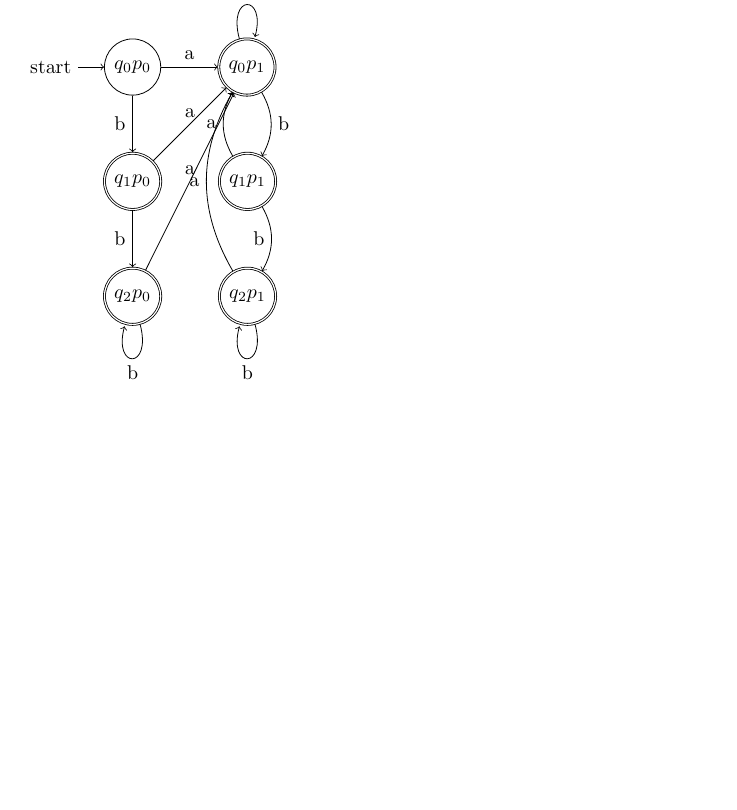
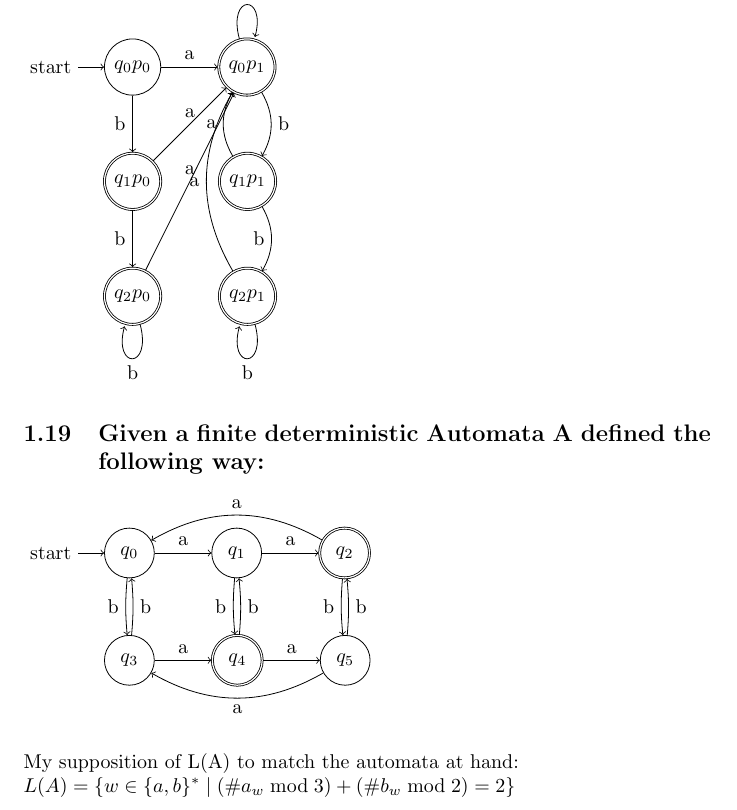
Before and after one commit to SorerBOT/Notes, a LaTeX document (Latex/Models/Automata.tex): part of page 9 of 9, cut so that both start at the same text, the shorter picture padded with empty space. Compiled offline with pdfLaTeX.

Commit message:
(Automata)

```diff
--- a/Latex/Models/Automata.tex
+++ b/Latex/Models/Automata.tex
@@ -412,4 +412,31 @@ Automata C: \newline
   (q_2p_1) edge [loop below] node [below] {b} ()
   ;
 \end{tikzpicture}
+\subsection{Given a finite deterministic Automata A defined the following way:}
+\begin{tikzpicture}
+  \node [state, initial] (q_0) {$q_0$};
+  \node [state] [right=of q_0] (q_1) {$q_1$};
+  \node [state, accepting] [right=of q_1] (q_2) {$q_2$};
+  \node [state] [below=of q_0] (q_3) {$q_3$};
+  \node [state, accepting] [right=of q_3] (q_4) {$q_4$};
+  \node [state] [right=of q_4] (q_5) {$q_5$};
+    \path[->]
+    (q_0) edge node [above] {a} (q_1)
+    (q_0) edge [bend right=5] node [left] {b} (q_3)
+    (q_1) edge node [above] {a} (q_2)
+    (q_1) edge [bend right=5] node [left] {b} (q_4)
+    (q_2) edge [bend right] node [above] {a} (q_0)
+    (q_2) edge [bend right=5] node [left] {b} (q_5)
+    (q_3) edge [bend right=5] node [right] {b} (q_0)
+    (q_3) edge node [above] {a} (q_4)
+    (q_4) edge [bend right=5] node [right] {b} (q_1)
+    (q_4) edge node [above] {a} (q_5)
+    (q_5) edge [bend left] node [below] {a} (q_3)
+    (q_5) edge [bend right=5] node [right] {b} (q_2)
+    ;
+\end{tikzpicture} \newline
+\\
+My supposition of L(A) to match the automata at hand: \newline
+$L(A) = \{w \in \{a,b\}^{*} \mid (\#a_w \bmod 3) + (\#b_w \bmod 2) = 2\}$
+
 \end{document}
```
Also changed, not shown: Latex/Models/Automata.pdf, 2 other files.
